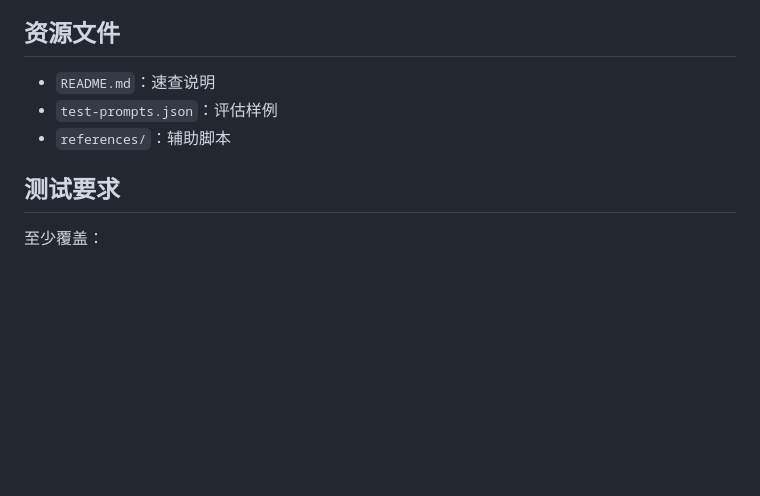
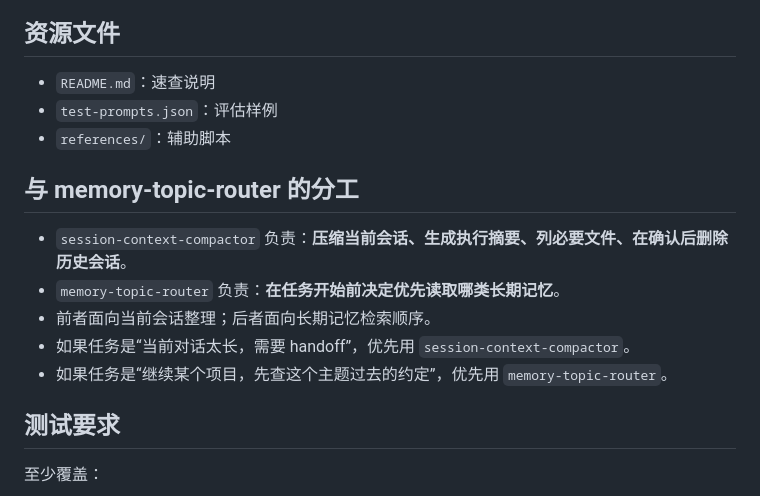
Before and after one commit to joeshu/minis-skills, a Markdown page: session-context-compactor/SKILL.md, the part around the change. Rendered like a GitHub page; blank space fills up the shorter version.

Commit message:
docs: sync full memory system and add restore guide

```diff
--- a/session-context-compactor/SKILL.md
+++ b/session-context-compactor/SKILL.md
@@ -249,6 +249,13 @@ description: Compress the current long session into a short execution-ready summ
 - `test-prompts.json`：评估样例
 - `references/`：辅助脚本
 
+## 与 memory-topic-router 的分工
+- `session-context-compactor` 负责：**压缩当前会话、生成执行摘要、列必要文件、在确认后删除历史会话**。
+- `memory-topic-router` 负责：**在任务开始前决定优先读取哪类长期记忆**。
+- 前者面向当前会话整理；后者面向长期记忆检索顺序。
+- 如果任务是“当前对话太长，需要 handoff”，优先用 `session-context-compactor`。
+- 如果任务是“继续某个项目，先查这个主题过去的约定”，优先用 `memory-topic-router`。
+
 ## 测试要求
 至少覆盖：
 1. 仅整理摘要
```
Also changed, not shown: MEMORY_SYSTEM_RESTORE_GUIDE.md (added, +110 -0 lines).
